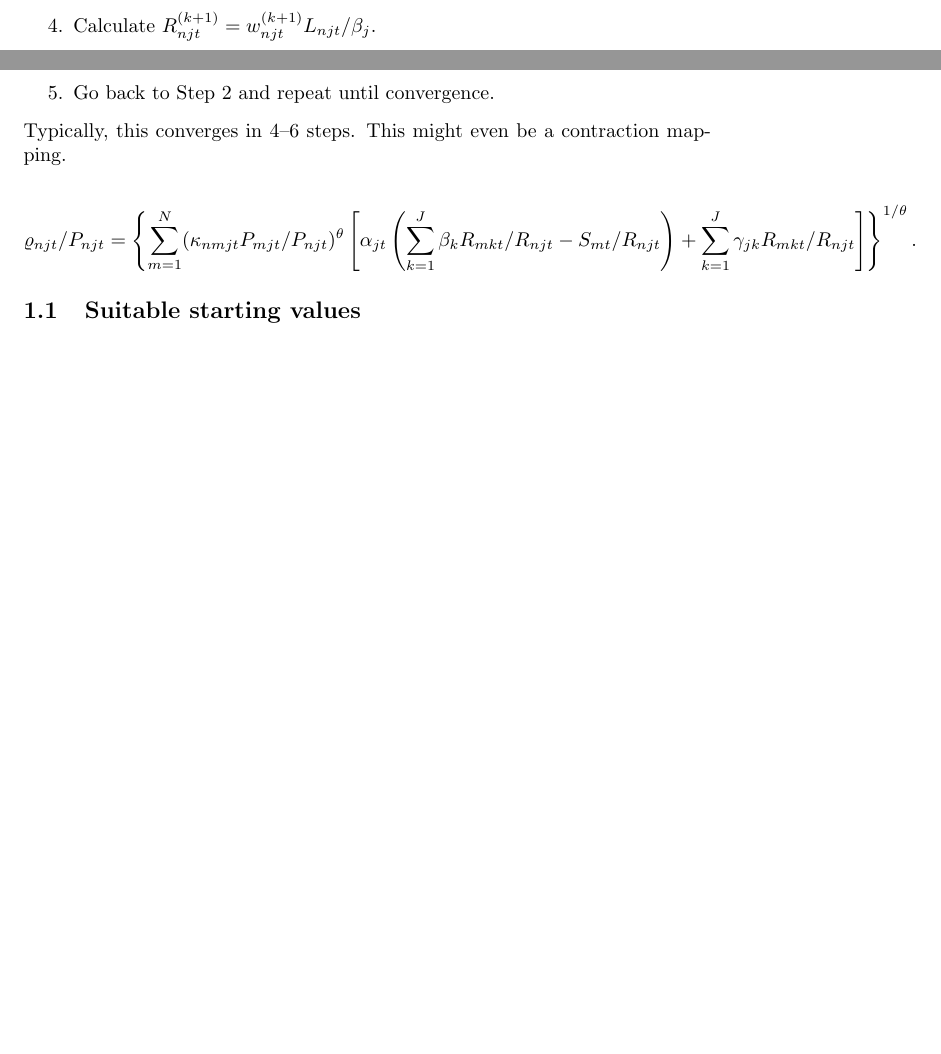
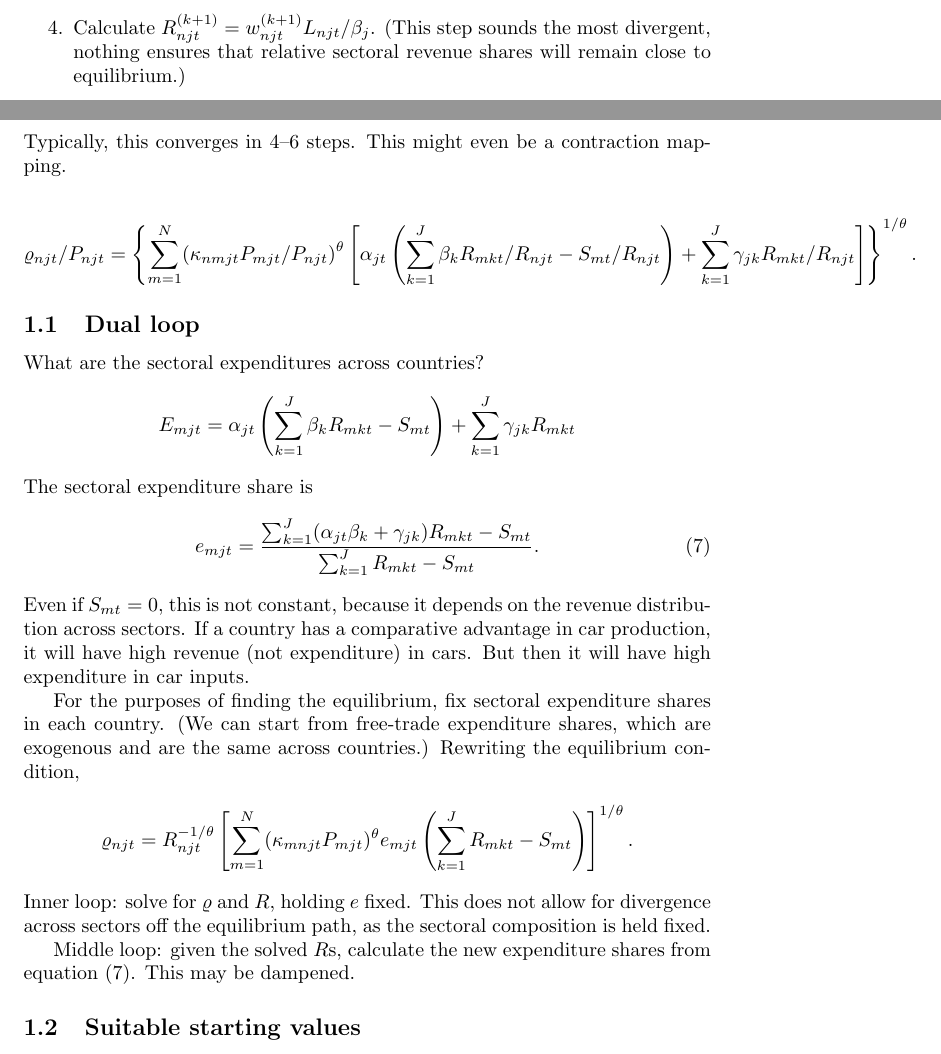
Before and after one commit to korenmiklos/impvol-julia, a LaTeX document (algorithm.tex): two parts of pages 2 and 3 of 5 before the commit and two parts of pages 2 and 3 of 6 after it, joined at a grey line, cut so that both start at the same text, the shorter picture padded with empty space. Compiled offline with pdfLaTeX.

Commit message:
dual loop: holding expenditure shares fixed within inner loop. even for large gamma, converges slowly

```diff
--- a/algorithm.tex
+++ b/algorithm.tex
@@ -122,7 +122,7 @@ Here both $R_{njt}$ and $\varrho_{njt}$ depend on equilibrium prices. But starti
 	\item Set $R_{njt}^{(0)}$ and $P_{njt}^{(0)}$ to the autarky equilibrium value or other suitable starting value.
 	\item Given $R_{njt}^{(k)}$ and $P_{njt}^{(k)}$, solve for $\varrho_{njt}^{(k+1)}$ using equation \eqref{eq:market_clearing}.
 	\item Solve for $w_{njt}^{(k+1)}$ and $P_{njt}^{(k+1)}$ using \eqref{eq:wage} and \eqref{eq:price}.
-	\item Calculate $R_{njt}^{(k+1)} = w_{njt}^{(k+1)}L_{njt}/\beta_j$.
+	\item Calculate $R_{njt}^{(k+1)} = w_{njt}^{(k+1)}L_{njt}/\beta_j$. (This step sounds the most divergent, nothing ensures that relative sectoral revenue shares will remain close to equilibrium.)
 	\item Go back to Step 2 and repeat until convergence.
 \end{enumerate}
 Typically, this converges in 4--6 steps. This might even be a contraction mapping.
@@ -142,6 +142,40 @@ Typically, this converges in 4--6 steps. This might even be a contraction mappin
 	\right\}^{1/\theta}.
 \end{equation*}
 
+
+\subsection{Dual loop}
+What are the sectoral expenditures across countries?
+\[
+E_{mjt} = 			\alpha_{jt}
+			\left(
+				\sum_{k=1}^J\beta_k R_{mkt} - S_{mt}
+			\right)
+			+ \sum_{k=1}^J\gamma_{jk}R_{mkt}
+\]
+The sectoral expenditure share is
+\begin{equation}\label{eq:sectoral_share}
+e_{mjt} = \frac
+	{\sum_{k=1}^J(\alpha_{jt}\beta_k+\gamma_{jk}) R_{mkt} - S_{mt}}
+	{\sum_{k=1}^J R_{mkt}-S_{mt}}.
+\end{equation}
+Even if $S_{mt}=0$, this is not constant, because it depends on the revenue distribution across sectors. If a country has a comparative advantage in car production, it will have high revenue (not expenditure) in cars. But then it will have high expenditure in car inputs.
+
+For the purposes of finding the equilibrium, fix sectoral expenditure shares in each country. (We can start from free-trade expenditure shares, which are exogenous and are the same across countries.) Rewriting the equilibrium condition,
+\[
+	\varrho_{njt} = R_{njt}^{-1/\theta}
+	\left[
+	\sum_{m=1}^N
+		(\kappa_{mnjt} P_{mjt})^{\theta}
+		e_{mjt}
+		\left(
+			\sum_{k=1}^J R_{mkt}
+			-S_{mt}
+		\right)
+	\right]^{1/\theta}.
+\]
+Inner loop: solve for $\varrho$ and $R$, holding $e$ fixed. This does not allow for divergence across sectors off the equilibrium path, as the sectoral composition is held fixed.
+
+Middle loop: given the solved $R$s, calculate the new expenditure shares from equation \eqref{eq:sectoral_share}. This may be dampened.
 
 \subsection{Suitable starting values}
 Suppose that trade is free, $\kappa_{nmjt}\equiv 1$. Then $P_{njt}\equiv P_{jt}$ and
```
Also changed, not shown: 1 other file.
